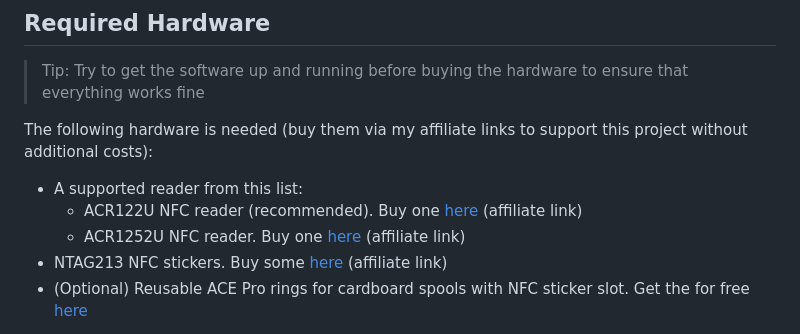
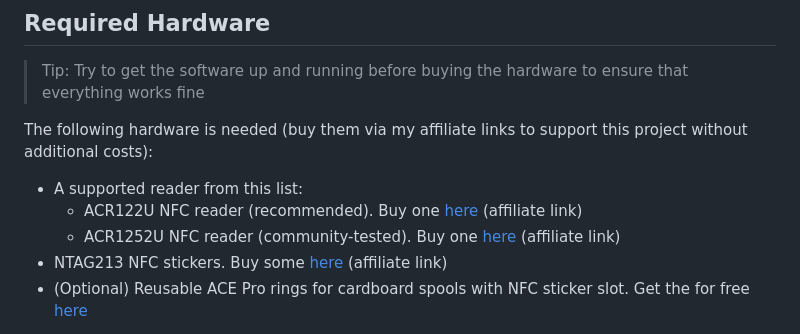
Before and after one commit to marion909/anycubic-nfc-filament, a Markdown page: README.md, the part around the change. Rendered like a GitHub page.

Commit message:
Added info

```diff
--- a/README.md
+++ b/README.md
@@ -15,7 +15,7 @@ The following hardware is needed (buy them via my affiliate links to support thi
 
 - A supported reader from this list:
     - ACR122U NFC reader (recommended). Buy one [here](https://amzn.to/4h24oZQ) (affiliate link)
-    - ACR1252U NFC reader. Buy one [here](https://amzn.to/3E6WPUo) (affiliate link)
+    - ACR1252U NFC reader (community-tested). Buy one [here](https://amzn.to/3E6WPUo) (affiliate link)
 - NTAG213 NFC stickers. Buy some [here](https://amzn.to/4kzatQm) (affiliate link)
 - (Optional) Reusable ACE Pro rings for cardboard spools with NFC sticker slot. Get the for
   free [here](https://makerworld.com/en/models/1266132-universal-cardboard-spool-adapter-ring-v2-nfc#profileId-1291900)
```
